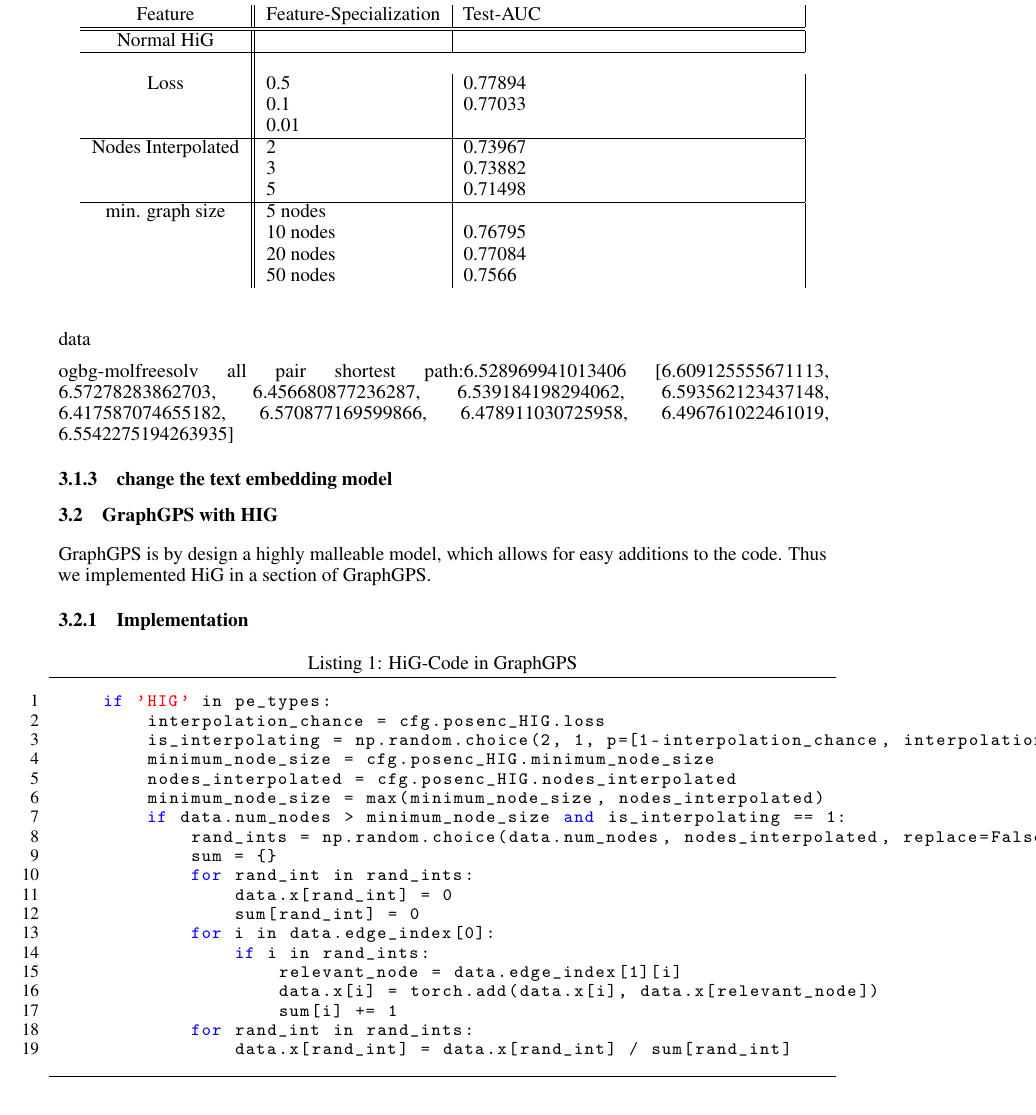
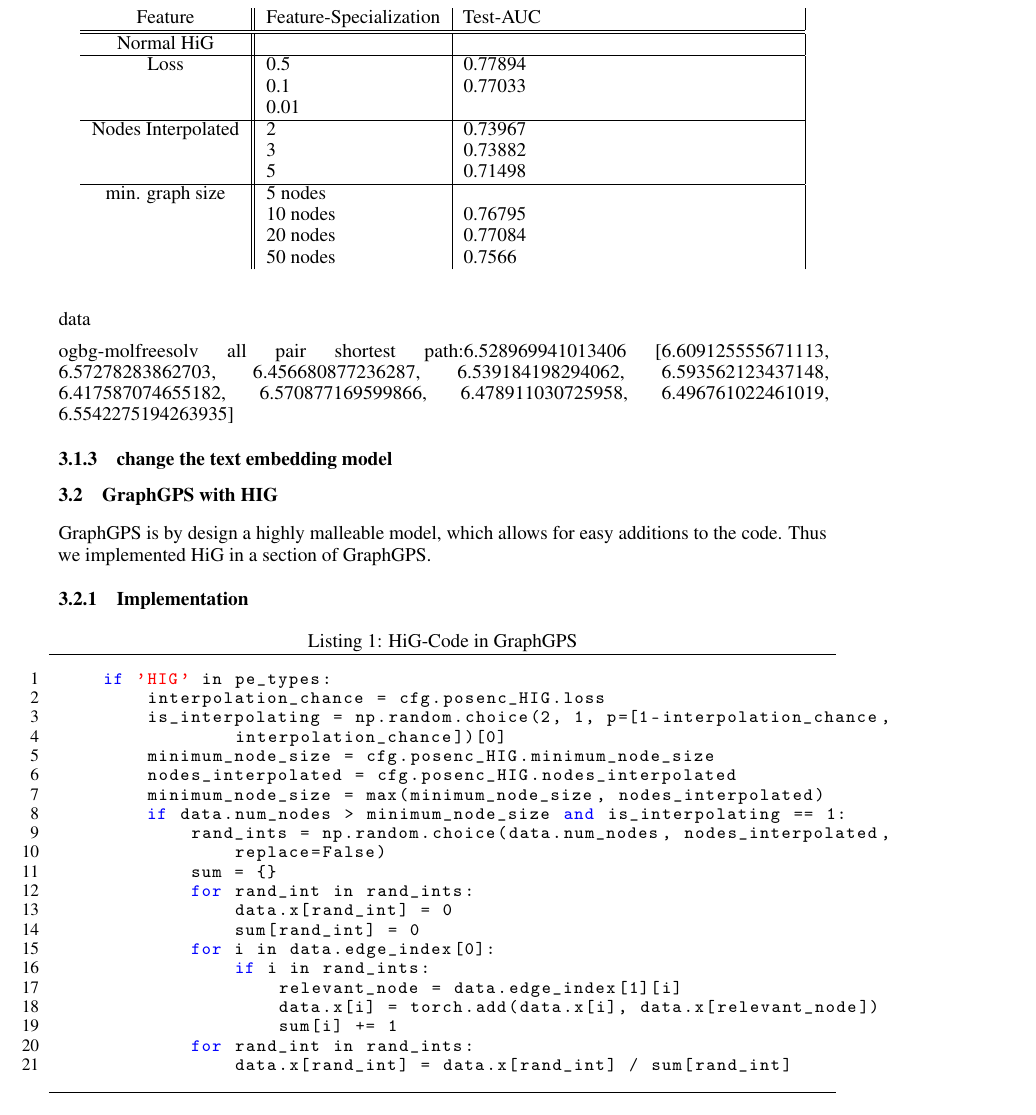
Before and after one commit to Jast38/ml-mol-sciences-report, a LaTeX paper (ml-mol-sciences-report.tex, which reads tex/GraphGPS_with_HiG.tex): part of page 8 of 9, cut so that both start at the same text. Compiled offline with pdfLaTeX.

Commit message:
Table changes

```diff
--- a/tex/GraphGPS_with_HiG.tex
+++ b/tex/GraphGPS_with_HiG.tex
@@ -37,7 +39,7 @@ GraphGPS is by design a highly malleable model, which allows for easy additions
         \hline
         \hline
         Normal HiG&   &        \\
-	\hline                                               \\
+	\hline
         Loss & 0.5 & 0.77894 \\
              & 0.1 & 0.77033                                               \\
              & 0.01 &                                                \\
```
Also changed, not shown: tex/GraphGPS_with_HiG.tex (6 more changed lines).
